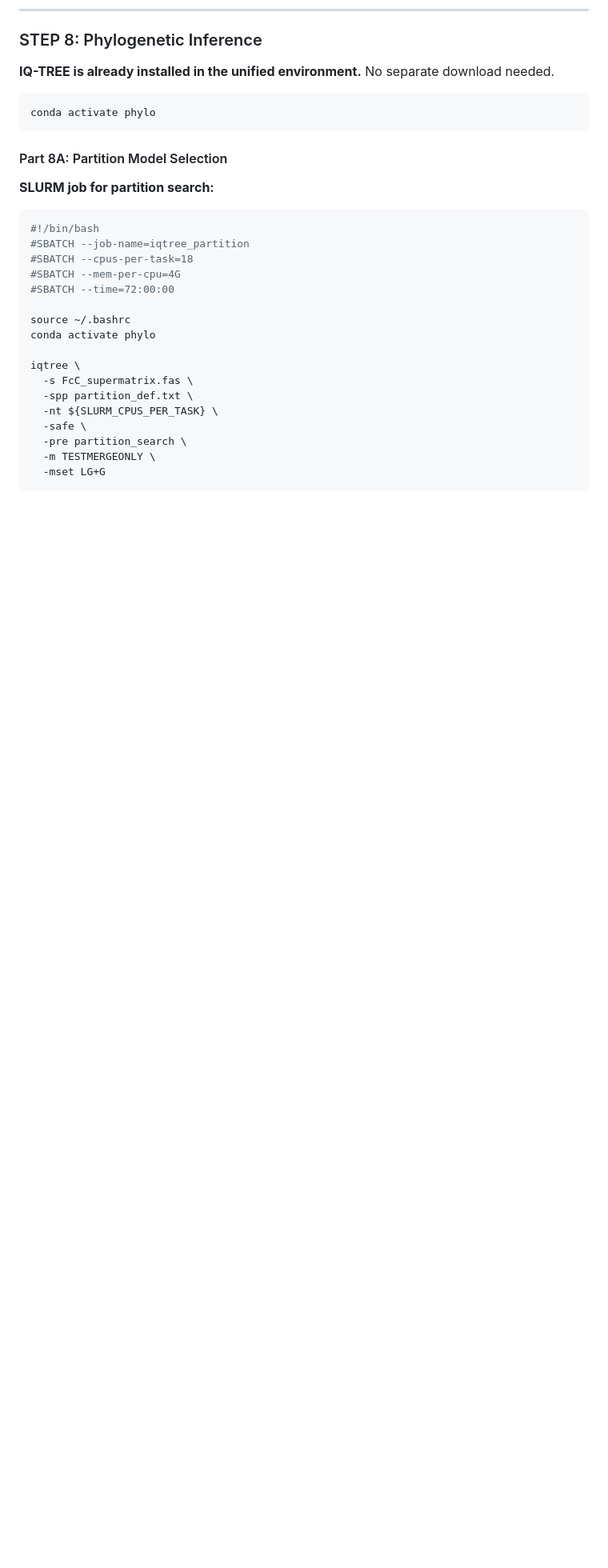
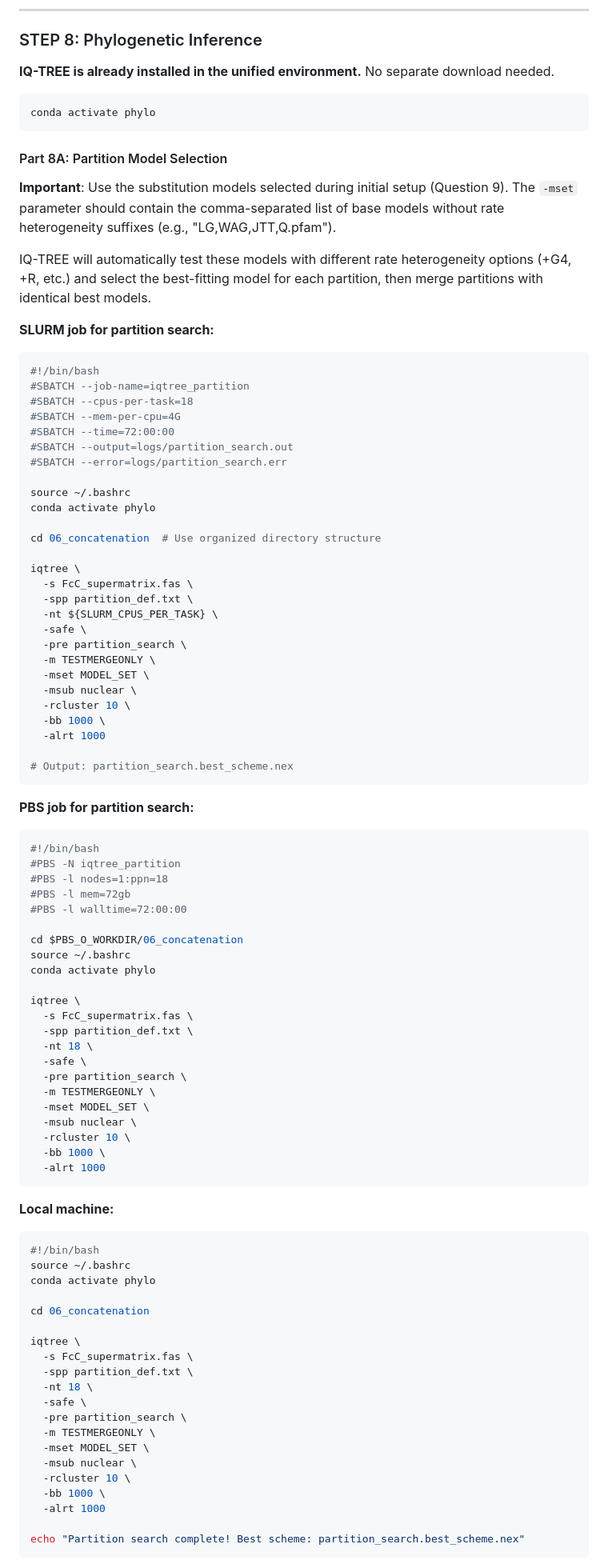
Before and after one commit to brunoasm/claude_deepthink, a Markdown page: phylo_from_buscos/SKILL.md, the part around the change printed below. Shown: that part at 80% size. Drawn GitHub-style; blank space fills up the shorter version.

Commit message:
Update Step 8A and 8C to use selected substitution models
Step 8A (Partition Model Selection):
- Add MODEL_SET placeholder for user-selected models
- Add PBS and local machine templates
- Improve parameters: add -msub nuclear, -rcluster 10
- Add -bb and -alrt for branch support
- Use organized directory structure (06_concatenation)
- Add clear parameter explanations
- Provide example model sets (basic, recommended, taxonomic)

Step 8C (Individual Gene Trees):
- Add note about MFP using selected model set
- Clarify option to restrict with -mset or use broader MFP

Both steps now integrate with model recommendation system from #12

````diff
--- a/phylo_from_buscos/SKILL.md
+++ b/phylo_from_buscos/SKILL.md
@@ -1527,6 +1527,10 @@ conda activate phylo
 
 #### Part 8A: Partition Model Selection
 
+**Important**: Use the substitution models selected during initial setup (Question 9). The `-mset` parameter should contain the comma-separated list of base models without rate heterogeneity suffixes (e.g., "LG,WAG,JTT,Q.pfam").
+
+IQ-TREE will automatically test these models with different rate heterogeneity options (+G4, +R, etc.) and select the best-fitting model for each partition, then merge partitions with identical best models.
+
 **SLURM job for partition search:**
 ```bash
 #!/bin/bash
@@ -1534,9 +1538,13 @@ conda activate phylo
 #SBATCH --cpus-per-task=18
 #SBATCH --mem-per-cpu=4G
 #SBATCH --time=72:00:00
-
-source ~/.bashrc
-conda activate phylo
+#SBATCH --output=logs/partition_search.out
+#SBATCH --error=logs/partition_search.err
+
+source ~/.bashrc
+conda activate phylo
+
+cd 06_concatenation  # Use organized directory structure
 
 iqtree \
   -s FcC_supermatrix.fas \
@@ -1545,5 +1553,62 @@ iqtree \
   -safe \
   -pre partition_search \
   -m TESTMERGEONLY \
-  -mset LG+G
-```
+  -mset MODEL_SET \
+  -msub nuclear \
+  -rcluster 10 \
+  -bb 1000 \
+  -alrt 1000
+
+# Output: partition_search.best_scheme.nex
+```
+
+**PBS job for partition search:**
+```bash
+#!/bin/bash
+#PBS -N iqtree_partition
+#PBS -l nodes=1:ppn=18
+#PBS -l mem=72gb
+#PBS -l walltime=72:00:00
+
+cd $PBS_O_WORKDIR/06_concatenation
+source ~/.bashrc
+conda activate phylo
+
+iqtree \
+  -s FcC_supermatrix.fas \
+  -spp partition_def.txt \
+  -nt 18 \
+  -safe \
+  -pre partition_search \
+  -m TESTMERGEONLY \
+  -mset MODEL_SET \
+  -msub nuclear \
+  -rcluster 10 \
+  -bb 1000 \
+  -alrt 1000
+```
+
+**Local machine:**
+```bash
+#!/bin/bash
+source ~/.bashrc
+conda activate phylo
+
+cd 06_concatenation
+
+iqtree \
+  -s FcC_supermatrix.fas \
+  -spp partition_def.txt \
+  -nt 18 \
+  -safe \
+  -pre partition_search \
+  -m TESTMERGEONLY \
+  -mset MODEL_SET \
+  -msub nuclear \
+  -rcluster 10 \
+  -bb 1000 \
+  -alrt 1000
+
+echo "Partition search complete! Best scheme: partition_search.best_scheme.nex"
+```
+
````
Also changed, not shown: other parts of phylo_from_buscos/SKILL.md (+14 -0 lines).
